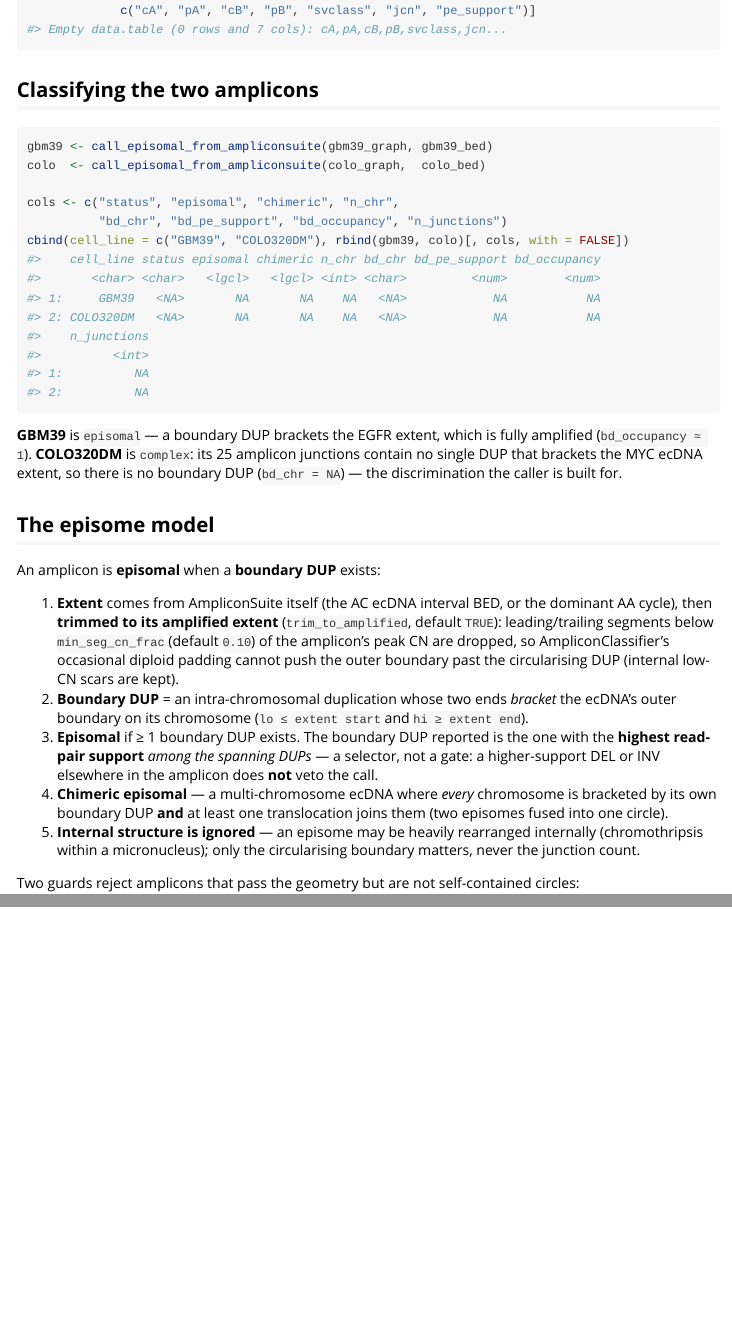
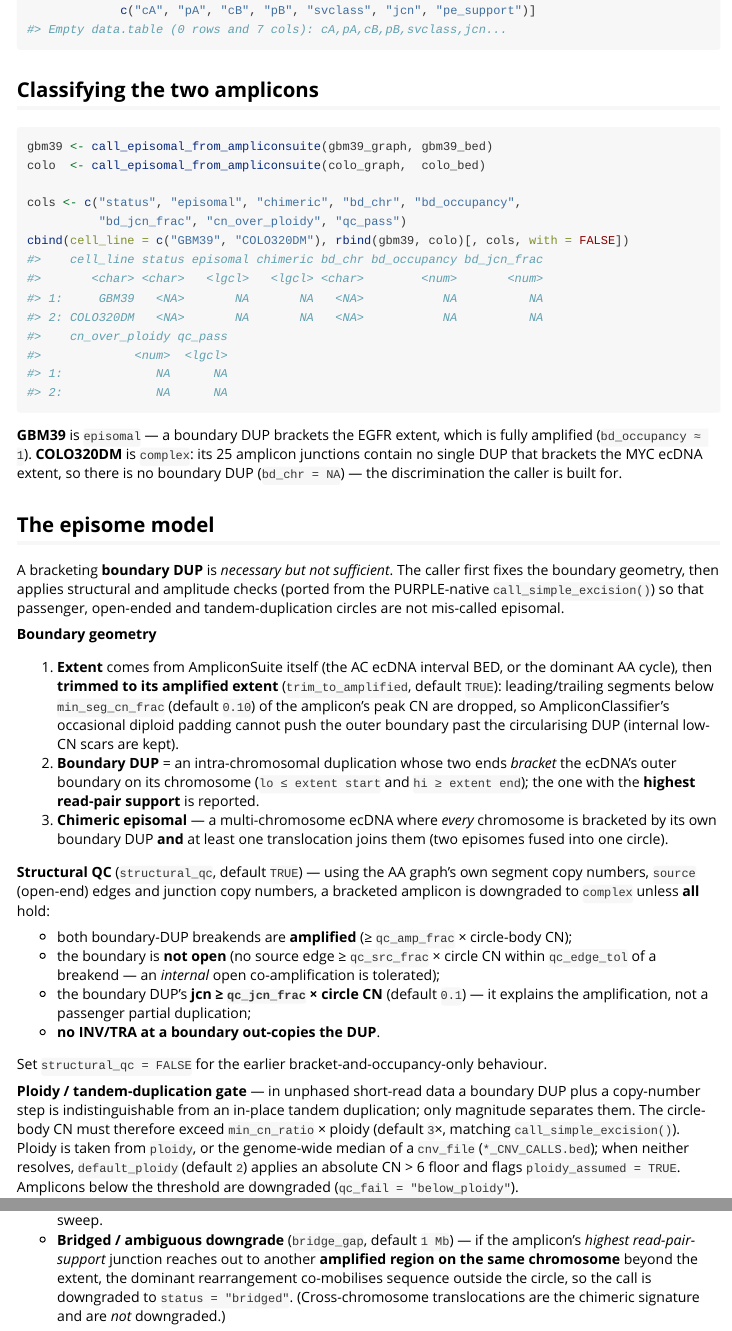
Before and after one commit to alhafidzhamdan/EpiTracer, an R Markdown document (vignettes/ampliconsuite.Rmd): the page in a window 1100 px wide, from 1100 px down, and a second part further down, joined at a grey line. Rendered offline with R 4.5, knitr and Pandoc, with nearby package versions; some code elsewhere in the file could not run offline.

Commit message:
docs: update calling vignettes for the structural-QC and ploidy gate
- ampliconsuite: document the ported structural QC (both-ends-amplified,
  boundary-not-open, jcn-vs-CN, no INV/TRA at boundary) and the 3x-ploidy
  tandem-duplication gate (ploidy / cnv_file / default_ploidy=2 floor);
  correct the stale "internal structure is ignored" claim; surface the
  new qc_pass / bd_jcn_frac / cn_over_ploidy output fields.
- calling: note the amplification threshold (CN > min_cn_ratio x ploidy),
  the disqualifying boundary INV/TRA and bridge flags, and the junction
  microhomology annotation.

Signed-off-by: Alhafidz Hamdan <alhafidzhamdan@gmail.com>

````diff
--- a/vignettes/ampliconsuite.Rmd
+++ b/vignettes/ampliconsuite.Rmd
@@ -80,8 +80,8 @@
 gbm39 <- call_episomal_from_ampliconsuite(gbm39_graph, gbm39_bed)
 colo  <- call_episomal_from_ampliconsuite(colo_graph,  colo_bed)
 
-cols <- c("status", "episomal", "chimeric", "n_chr",
-          "bd_chr", "bd_pe_support", "bd_occupancy", "n_junctions")
+cols <- c("status", "episomal", "chimeric", "bd_chr", "bd_occupancy",
+          "bd_jcn_frac", "cn_over_ploidy", "qc_pass")
 cbind(cell_line = c("GBM39", "COLO320DM"), rbind(gbm39, colo)[, cols, with = FALSE])
 ```
 
@@ -92,7 +92,12 @@
 
 ## The episome model
 
-An amplicon is **episomal** when a **boundary DUP** exists:
+A bracketing **boundary DUP** is *necessary but not sufficient*. The caller first
+fixes the boundary geometry, then applies structural and amplitude checks (ported
+from the PURPLE-native `call_simple_excision()`) so that passenger, open-ended and
+tandem-duplication circles are not mis-called episomal.
+
+**Boundary geometry**
 
 1. **Extent** comes from AmpliconSuite itself (the AC ecDNA interval BED, or the
    dominant AA cycle), then **trimmed to its amplified extent**
@@ -102,17 +107,29 @@
    past the circularising DUP (internal low-CN scars are kept).
 2. **Boundary DUP** = an intra-chromosomal duplication whose two ends *bracket*
    the ecDNA's outer boundary on its chromosome (`lo ≤ extent start` and
-   `hi ≥ extent end`).
-3. **Episomal** if ≥ 1 boundary DUP exists. The boundary DUP reported is the one
-   with the **highest read-pair support** *among the spanning DUPs* — a selector,
-   not a gate: a higher-support DEL or INV elsewhere in the amplicon does **not**
-   veto the call.
-4. **Chimeric episomal** — a multi-chromosome ecDNA where *every* chromosome is
+   `hi ≥ extent end`); the one with the **highest read-pair support** is reported.
+3. **Chimeric episomal** — a multi-chromosome ecDNA where *every* chromosome is
    bracketed by its own boundary DUP **and** at least one translocation joins
    them (two episomes fused into one circle).
-5. **Internal structure is ignored** — an episome may be heavily rearranged
-   internally (chromothripsis within a micronucleus); only the circularising
-   boundary matters, never the junction count.
 
-Two guards reject amplicons that pass the geometry but are not self-contained
-circles:
+**Structural QC** (`structural_qc`, default `TRUE`) — using the AA graph's own
+segment copy numbers, `source` (open-end) edges and junction copy numbers, a
+bracketed amplicon is downgraded to `complex` unless **all** hold:
+
+- both boundary-DUP breakends are **amplified** (≥ `qc_amp_frac` × circle-body CN);
+- the boundary is **not open** (no source edge ≥ `qc_src_frac` × circle CN within
+  `qc_edge_tol` of a breakend — an *internal* open co-amplification is tolerated);
+- the boundary DUP's **jcn ≥ `qc_jcn_frac` × circle CN** (default `0.1`) — it
+  explains the amplification, not a passenger partial duplication;
+- **no INV/TRA at a boundary out-copies the DUP**.
+
+Set `structural_qc = FALSE` for the earlier bracket-and-occupancy-only behaviour.
+
+**Ploidy / tandem-duplication gate** — in unphased short-read data a boundary DUP
+plus a copy-number step is indistinguishable from an in-place tandem duplication;
+only magnitude separates them. The circle-body CN must therefore exceed
+`min_cn_ratio` × ploidy (default `3`×, matching `call_simple_excision()`). Ploidy
+is taken from `ploidy`, or the genome-wide median of a `cnv_file`
+(`*_CNV_CALLS.bed`); when neither resolves, `default_ploidy` (default `2`) applies
+an absolute CN > 6 floor and flags `ploidy_assumed = TRUE`. Amplicons below the
+threshold are downgraded (`qc_fail = "below_ploidy"`).
````
Also changed, not shown: vignettes/calling.Rmd (+6 -2 lines), vignettes/ampliconsuite.Rmd (3 more changed lines).
